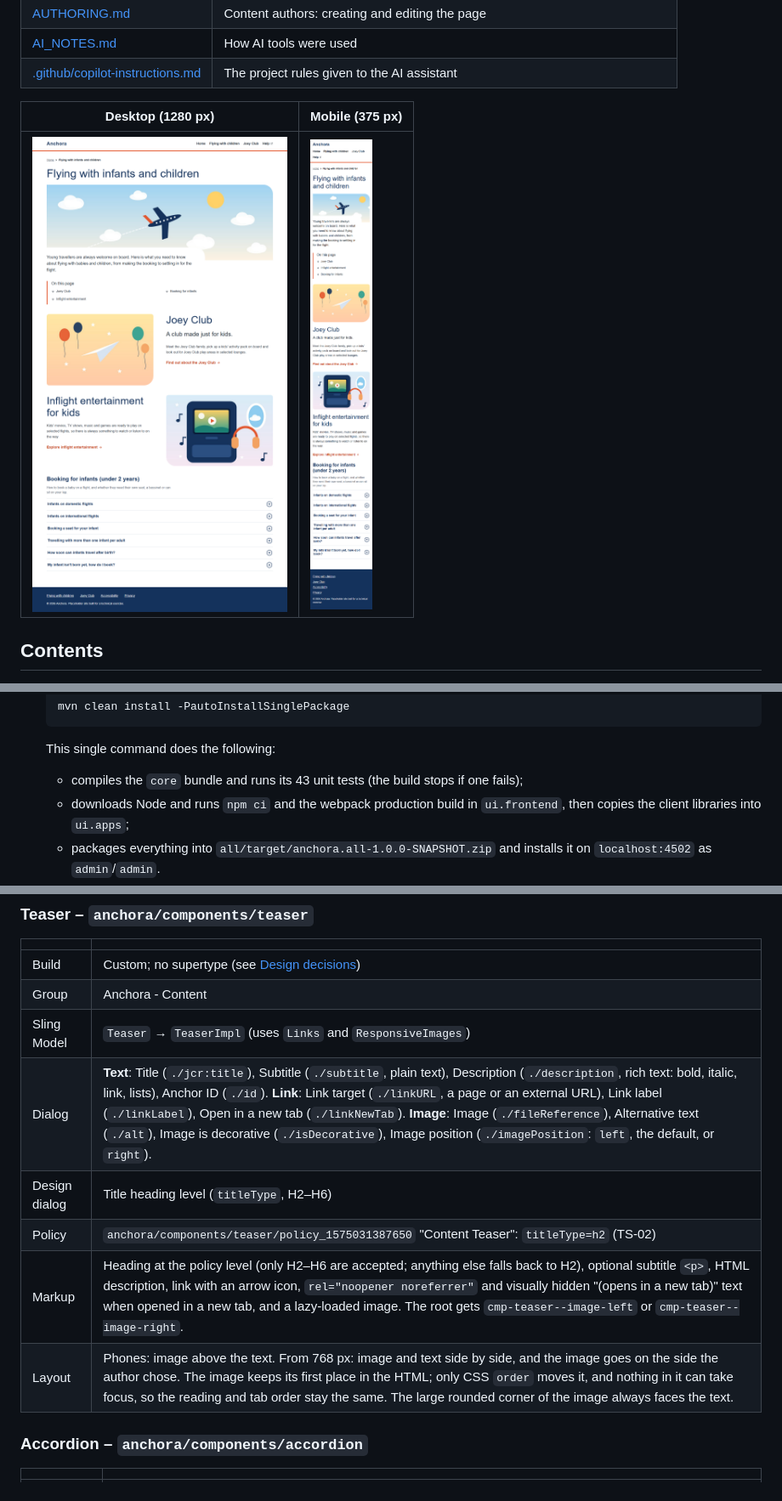
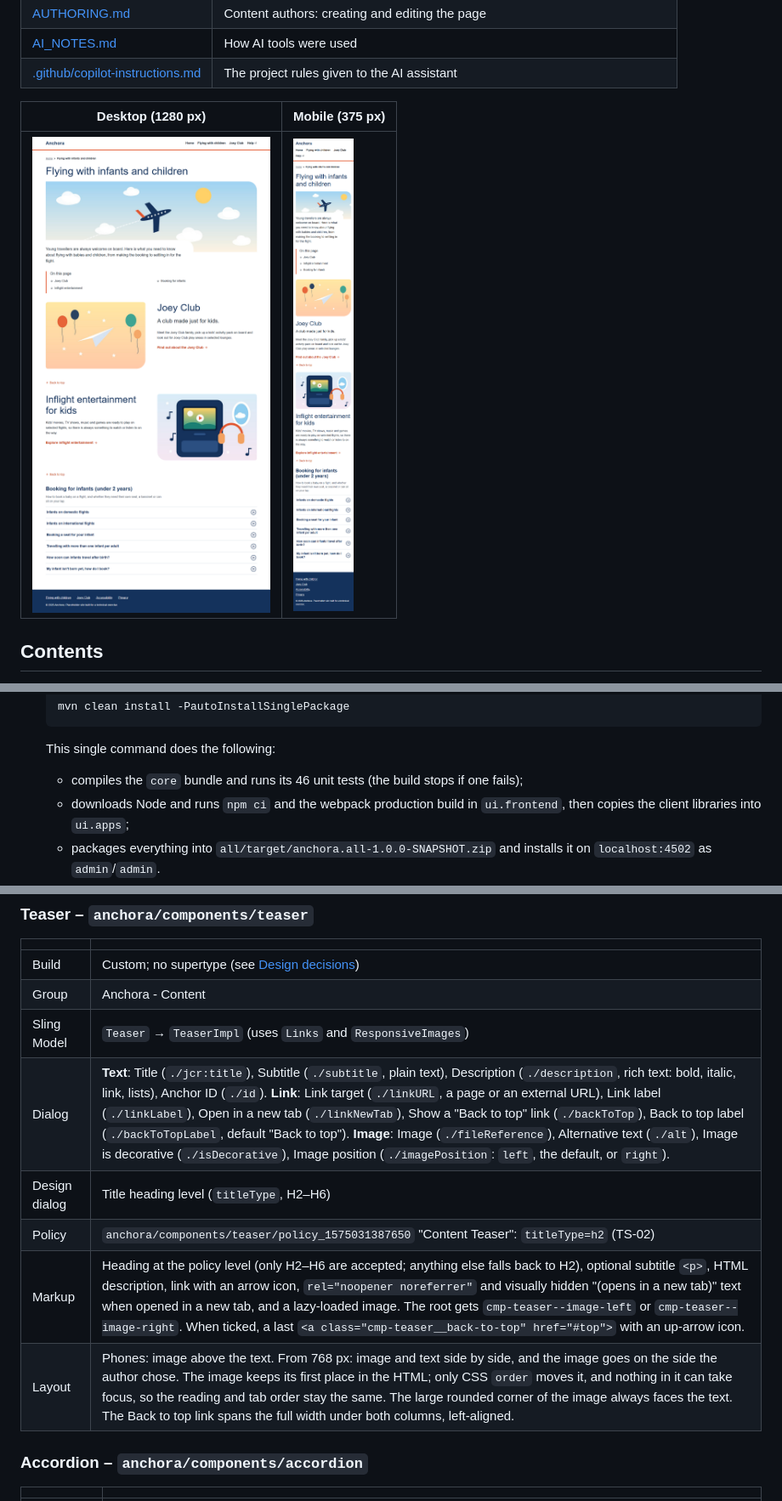
Before and after one commit to patelsidd1/Anchora, a Markdown page: README.md, 3 parts joined by grey strips. Shown at 85% size. Drawn GitHub-style; pictures changed too: docs/images/desktop-flying-infants-children.png, docs/images/mobile-flying-infants-children.png.

````diff
--- a/README.md
+++ b/README.md
@@ -55,7 +55,7 @@ This repository rebuilds the [Qantas "Flying with infants and children"](https:/
    ```
 
    This single command does the following:
-   - compiles the `core` bundle and runs its 43 unit tests (the build stops if one fails);
+   - compiles the `core` bundle and runs its 46 unit tests (the build stops if one fails);
    - downloads Node and runs `npm ci` and the webpack production build in `ui.frontend`, then copies the client libraries into `ui.apps`;
    - packages everything into `all/target/anchora.all-1.0.0-SNAPSHOT.zip` and installs it on `localhost:4502` as `admin`/`admin`.
 
@@ -165,11 +165,11 @@ All components are in `ui.apps/src/main/content/jcr_root/apps/anchora/components
 | Build | Custom; no supertype (see [Design decisions](#design-decisions)) |
 | Group | Anchora - Content |
 | Sling Model | `Teaser` → `TeaserImpl` (uses `Links` and `ResponsiveImages`) |
-| Dialog | **Text**: Title (`./jcr:title`), Subtitle (`./subtitle`, plain text), Description (`./description`, rich text: bold, italic, link, lists), Anchor ID (`./id`). **Link**: Link target (`./linkURL`, a page or an external URL), Link label (`./linkLabel`), Open in a new tab (`./linkNewTab`). **Image**: Image (`./fileReference`), Alternative text (`./alt`), Image is decorative (`./isDecorative`), Image position (`./imagePosition`: `left`, the default, or `right`). |
+| Dialog | **Text**: Title (`./jcr:title`), Subtitle (`./subtitle`, plain text), Description (`./description`, rich text: bold, italic, link, lists), Anchor ID (`./id`). **Link**: Link target (`./linkURL`, a page or an external URL), Link label (`./linkLabel`), Open in a new tab (`./linkNewTab`), Show a "Back to top" link (`./backToTop`), Back to top label (`./backToTopLabel`, default "Back to top"). **Image**: Image (`./fileReference`), Alternative text (`./alt`), Image is decorative (`./isDecorative`), Image position (`./imagePosition`: `left`, the default, or `right`). |
 | Design dialog | Title heading level (`titleType`, H2–H6) |
 | Policy | `anchora/components/teaser/policy_1575031387650` "Content Teaser": `titleType=h2` (TS-02) |
-| Markup | Heading at the policy level (only H2–H6 are accepted; anything else falls back to H2), optional subtitle `<p>`, HTML description, link with an arrow icon, `rel="noopener noreferrer"` and visually hidden "(opens in a new tab)" text when opened in a new tab, and a lazy-loaded image. The root gets `cmp-teaser--image-left` or `cmp-teaser--image-right`. |
-| Layout | Phones: image above the text. From 768 px: image and text side by side, and the image goes on the side the author chose. The image keeps its first place in the HTML; only CSS `order` moves it, and nothing in it can take focus, so the reading and tab order stay the same. The large rounded corner of the image always faces the text. |
+| Markup | Heading at the policy level (only H2–H6 are accepted; anything else falls back to H2), optional subtitle `<p>`, HTML description, link with an arrow icon, `rel="noopener noreferrer"` and visually hidden "(opens in a new tab)" text when opened in a new tab, and a lazy-loaded image. The root gets `cmp-teaser--image-left` or `cmp-teaser--image-right`. When ticked, a last `<a class="cmp-teaser__back-to-top" href="#top">` with an up-arrow icon. |
+| Layout | Phones: image above the text. From 768 px: image and text side by side, and the image goes on the side the author chose. The image keeps its first place in the HTML; only CSS `order` moves it, and nothing in it can take focus, so the reading and tab order stay the same. The large rounded corner of the image always faces the text. The Back to top link spans the full width under both columns, left-aligned. |
 
 ### Accordion – `anchora/components/accordion`
 
````
Also changed, not shown: other parts of README.md (+7 -6 lines), AUTHORING.md (+5 -0 lines), docs/images/dialog-teaser-link.png (added), 7 other files.
